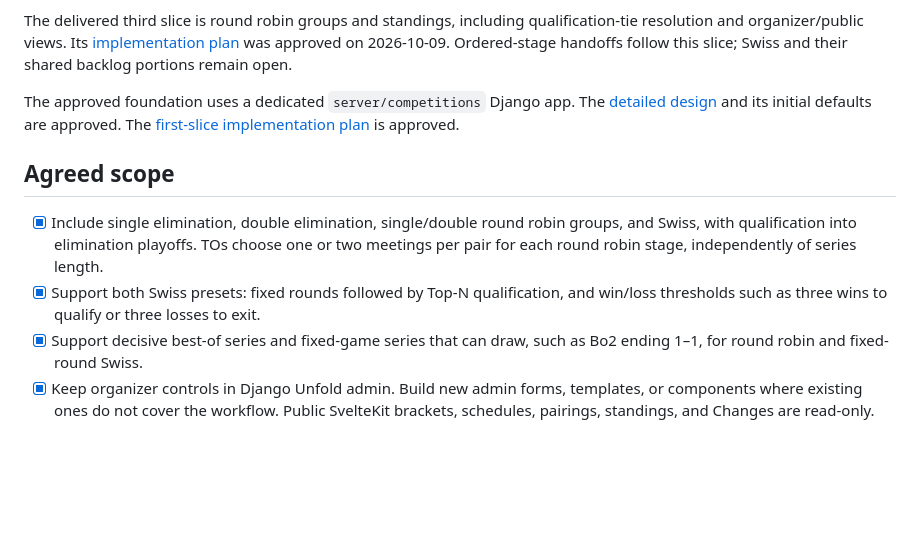
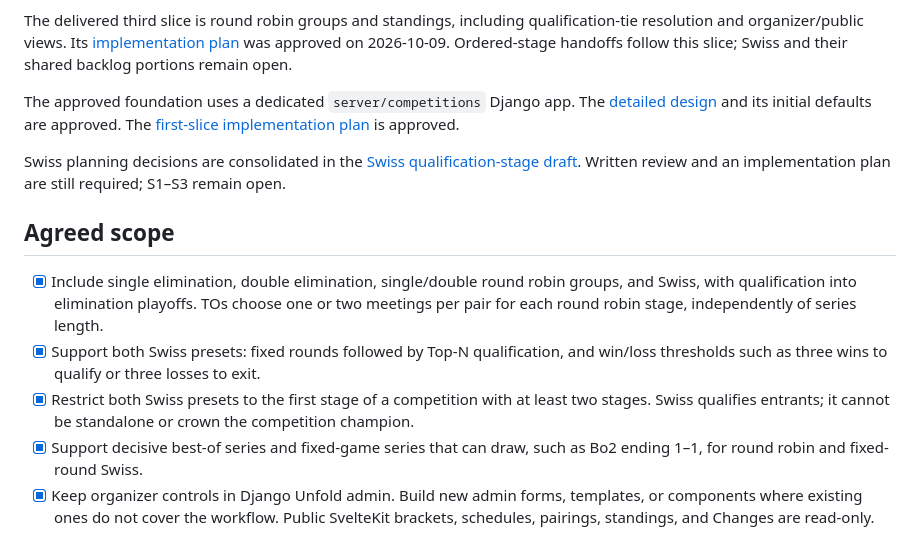
Before and after one commit to USEC-US/registration-hub, a Markdown page: docs/BRACKET-TODO.md, the part around one of its changes. Rendered like a GitHub page; blank space fills up the shorter version.

Commit message:
docs: draft Swiss qualification stage design

```diff
--- a/docs/BRACKET-TODO.md
+++ b/docs/BRACKET-TODO.md
@@ -33,6 +33,10 @@ and its initial defaults are approved. The
 [first-slice implementation plan](superpowers/plans/2026-09-25-competition-core-single-elimination.md)
 is approved.
 
+Swiss planning decisions are consolidated in the
+[Swiss qualification-stage draft](superpowers/specs/2026-10-10-swiss-stages-design.md).
+Written review and an implementation plan are still required; S1–S3 remain open.
+
 ## Agreed scope
 
 - [x] Include single elimination, double elimination, single/double round robin
@@ -41,6 +45,9 @@ is approved.
   series length.
 - [x] Support both Swiss presets: fixed rounds followed by Top-N qualification,
   and win/loss thresholds such as three wins to qualify or three losses to exit.
+- [x] Restrict both Swiss presets to the first stage of a competition with at
+  least two stages. Swiss qualifies entrants; it cannot be standalone or crown
+  the competition champion.
 - [x] Support decisive best-of series and fixed-game series that can draw, such
   as Bo2 ending 1–1, for round robin and fixed-round Swiss.
 - [x] Keep organizer controls in Django Unfold admin. Build new admin forms,
```
Also changed, not shown: other parts of docs/BRACKET-TODO.md (+1 -1 lines), 1 other file.
